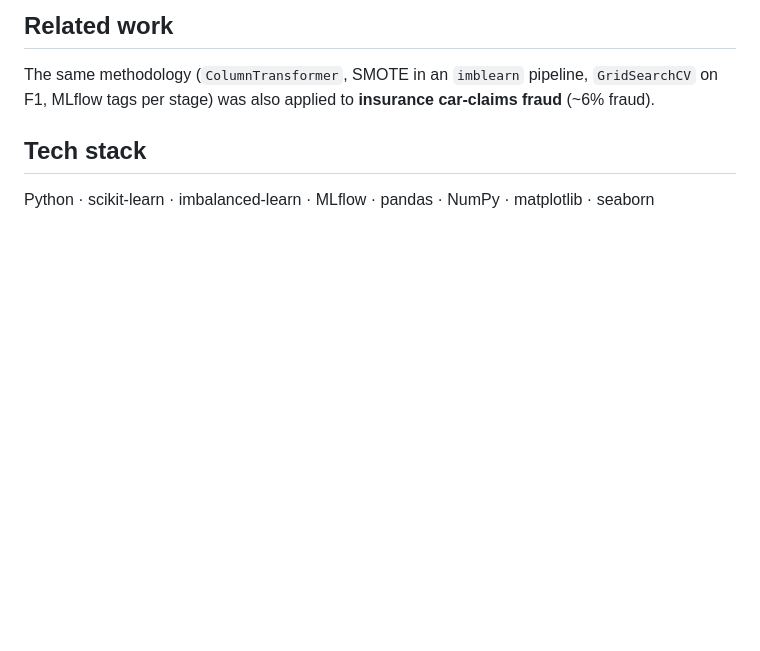
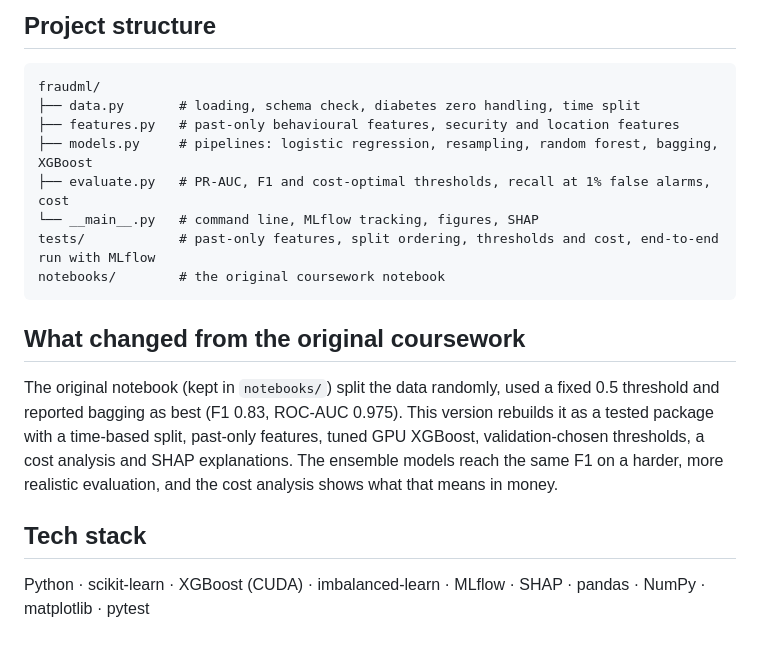
Before and after one commit to ZIADAYMAN81/fraud-detection-mlflow, a Markdown page: README.md, the part around one of its changes. Rendered like a GitHub page; blank space fills up the shorter version.

````diff
--- a/README.md
+++ b/README.md
@@ -60,7 +63,19 @@ mlflow ui            # then open http://localhost:5000
 ```
 
-## Related work
-The same methodology (`ColumnTransformer`, SMOTE in an `imblearn` pipeline, `GridSearchCV` on F1, MLflow tags per stage) was also applied to **insurance car-claims fraud** (~6% fraud).
+## Project structure
+```
+fraudml/
+├── data.py       # loading, schema check, diabetes zero handling, time split
+├── features.py   # past-only behavioural features, security and location features
+├── models.py     # pipelines: logistic regression, resampling, random forest, bagging, XGBoost
+├── evaluate.py   # PR-AUC, F1 and cost-optimal thresholds, recall at 1% false alarms, cost
+└── __main__.py   # command line, MLflow tracking, figures, SHAP
+tests/            # past-only features, split ordering, thresholds and cost, end-to-end run with MLflow
+notebooks/        # the original coursework notebook
+```
+
+## What changed from the original coursework
+The original notebook (kept in `notebooks/`) split the data randomly, used a fixed 0.5 threshold and reported bagging as best (F1 0.83, ROC-AUC 0.975). This version rebuilds it as a tested package with a time-based split, past-only features, tuned GPU XGBoost, validation-chosen thresholds, a cost analysis and SHAP explanations. The ensemble models reach the same F1 on a harder, more realistic evaluation, and the cost analysis shows what that means in money.
 
 ## Tech stack
-Python · scikit-learn · imbalanced-learn · MLflow · pandas · NumPy · matplotlib · seaborn
+Python · scikit-learn · XGBoost (CUDA) · imbalanced-learn · MLflow · SHAP · pandas · NumPy · matplotlib · pytest
````
Also changed, not shown: other parts of README.md (+44 -41 lines), results/precision_recall_curves.png (added), results/shap_importance.png (added), 11 other files.
